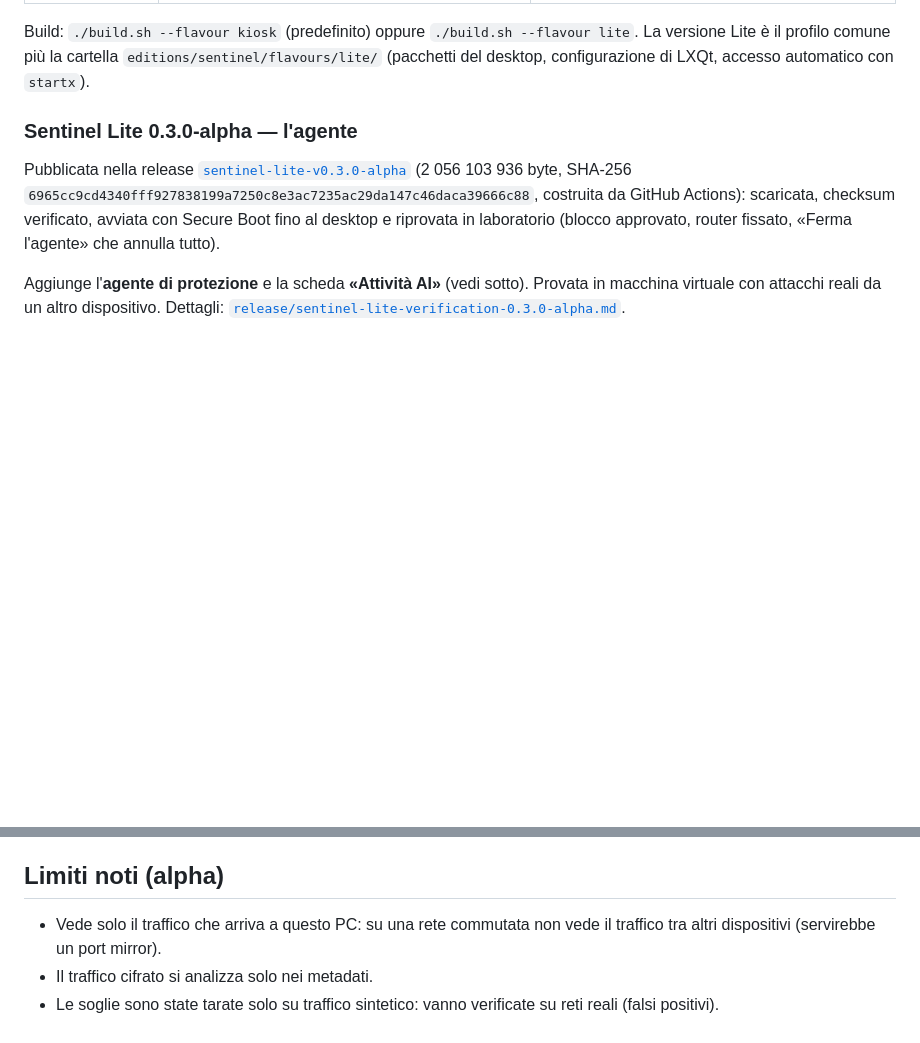
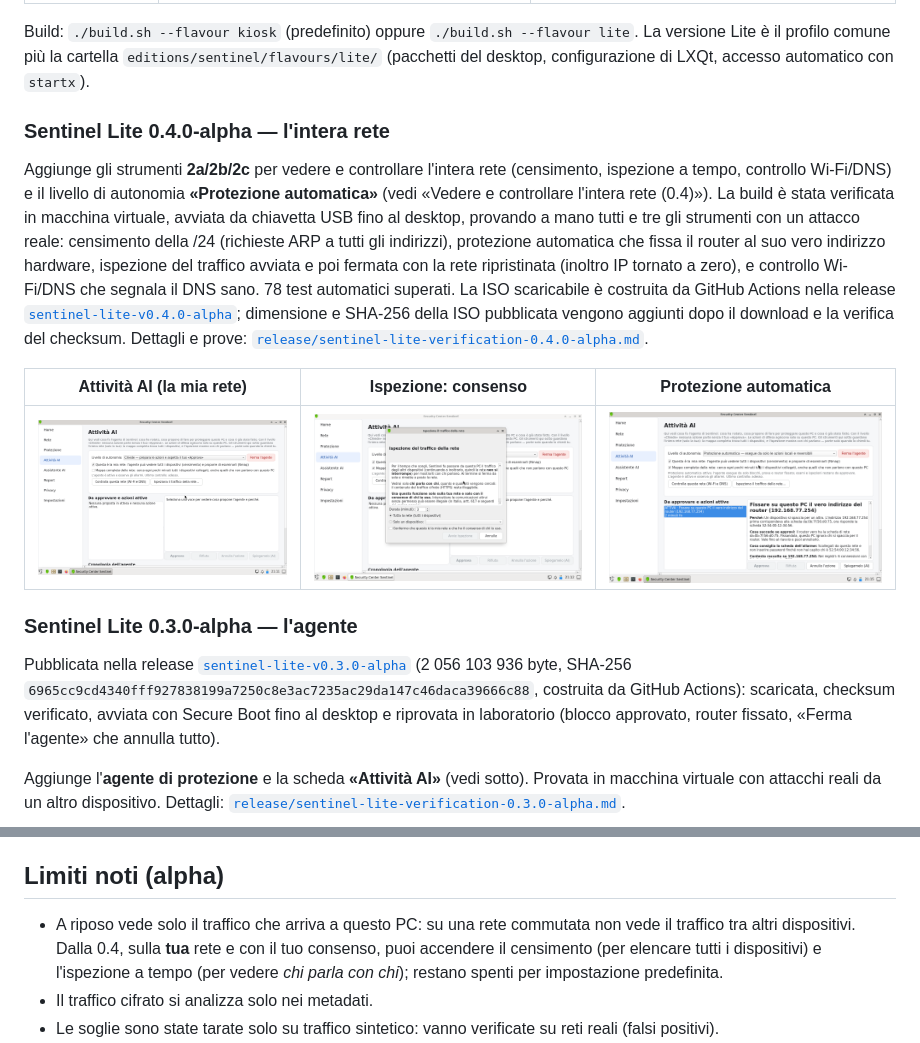
Before and after one commit to sciarmatissimo/cyberdistro, a Markdown page: docs/sentinel/README.md, 2 parts joined by grey strips. Drawn GitHub-style; pictures changed too: docs/sentinel/screenshots/lite04-attivita-ai.png (added), docs/sentinel/screenshots/lite04-ispezione-consenso.png (added), docs/sentinel/screenshots/lite04-protezione-automatica.png (added); blank space fills up the shorter version.

```diff
--- a/docs/sentinel/README.md
+++ b/docs/sentinel/README.md
@@ -26,6 +26,24 @@ sono **identici**; cambia solo ciò che vedi dopo l'avvio.
 Build: `./build.sh --flavour kiosk` (predefinito) oppure `./build.sh --flavour lite`. La versione
 Lite è il profilo comune più la cartella `editions/sentinel/flavours/lite/` (pacchetti del desktop,
 configurazione di LXQt, accesso automatico con `startx`).
+
+### Sentinel Lite 0.4.0-alpha — l'intera rete
+
+Aggiunge gli strumenti **2a/2b/2c** per vedere e controllare l'intera rete (censimento, ispezione a
+tempo, controllo Wi-Fi/DNS) e il livello di autonomia **«Protezione automatica»** (vedi
+«Vedere e controllare l'intera rete (0.4)»). La build è stata verificata in macchina virtuale, avviata
+da chiavetta USB fino al desktop, provando a mano tutti e tre gli strumenti con un attacco reale:
+censimento della /24 (richieste ARP a tutti gli indirizzi), protezione automatica che fissa il router
+al suo vero indirizzo hardware, ispezione del traffico avviata e poi fermata con la rete ripristinata
+(inoltro IP tornato a zero), e controllo Wi-Fi/DNS che segnala il DNS sano. 78 test automatici
+superati. La ISO scaricabile è costruita da GitHub Actions nella release
+[`sentinel-lite-v0.4.0-alpha`](https://github.com/sciarmatissimo/cyberdistro/releases/tag/sentinel-lite-v0.4.0-alpha);
+dimensione e SHA-256 della ISO pubblicata vengono aggiunti dopo il download e la verifica del checksum.
+Dettagli e prove: [`release/sentinel-lite-verification-0.4.0-alpha.md`](../../release/sentinel-lite-verification-0.4.0-alpha.md).
+
+| Attività AI (la mia rete) | Ispezione: consenso | Protezione automatica |
+| --- | --- | --- |
+| ![Attività AI](screenshots/lite04-attivita-ai.png) | ![Consenso](screenshots/lite04-ispezione-consenso.png) | ![Auto](screenshots/lite04-protezione-automatica.png) |
 
 ### Sentinel Lite 0.3.0-alpha — l'agente
 
@@ -179,8 +243,10 @@ rete o un motore non è attivo.
 
 ## Limiti noti (alpha)
 
-- Vede solo il traffico che arriva a questo PC: su una rete commutata non vede il traffico tra altri
-  dispositivi (servirebbe un port mirror).
+- A riposo vede solo il traffico che arriva a questo PC: su una rete commutata non vede il traffico
+  tra altri dispositivi. Dalla 0.4, sulla **tua** rete e con il tuo consenso, puoi accendere il
+  censimento (per elencare tutti i dispositivi) e l'ispezione a tempo (per vedere *chi parla con chi*);
+  restano spenti per impostazione predefinita.
 - Il traffico cifrato si analizza solo nei metadati.
 - Le soglie sono state tarate solo su traffico sintetico: vanno verificate su reti reali (falsi positivi).
 - L'assistente su 2 core impiega 20–60 secondi per risposta e richiede almeno 2,6 GB di RAM libera
```
Also changed, not shown: other parts of docs/sentinel/README.md (+47 -1 lines), README.md (+1 -0 lines), release/sentinel-lite-verification-0.4.0-alpha.md (added, +66 -0 lines), docs/sentinel/screenshots/lite04-controllo-rete.png (added), docs/sentinel/screenshots/lite04-ispezione-attiva.png (added).
